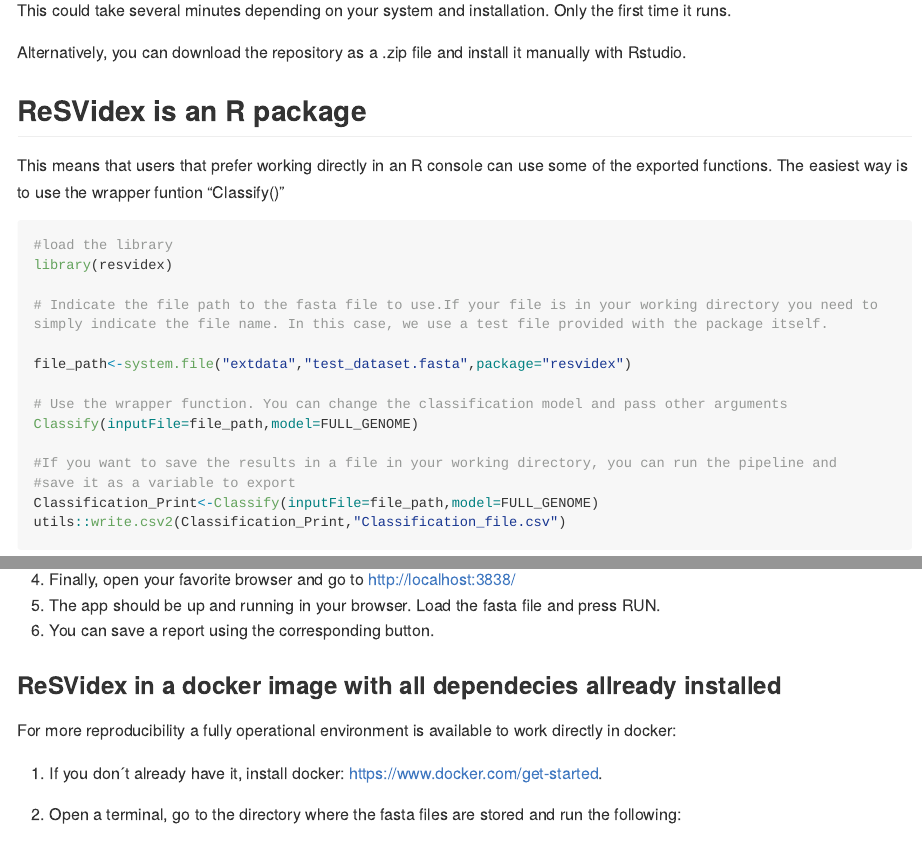
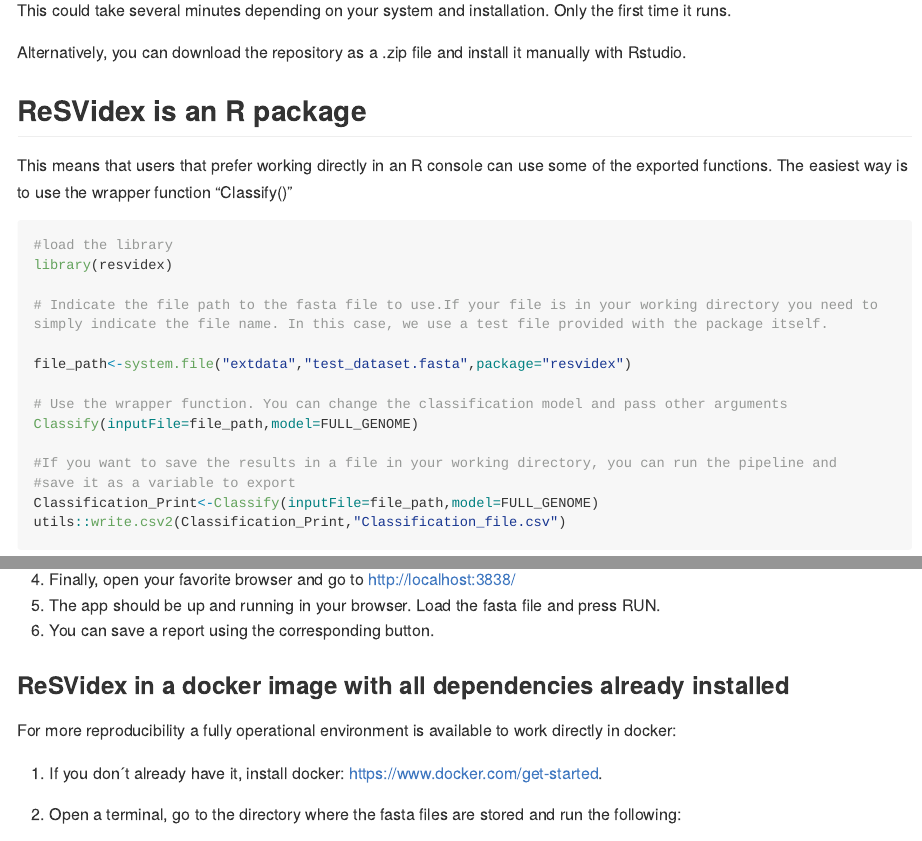
Before and after one commit to marcocacciabue/resvidex, an R Markdown document (README.rmd): the page in a window 1100 px wide, from 410 px down, and a second part further down, joined at a grey line. The pictures show the output file README.md that the author committed with the source, drawn offline in the style of GitHub; long lines of code are wrapped; badge pictures from the web are left out.

Commit message:
some spell check [skip actions]

````diff
--- a/README.rmd
+++ b/README.rmd
@@ -40,7 +40,7 @@ Alternatively, you can download the repository as a .zip file and install it man
 
 ## **`r app_name `** is an R package
 
-This means that users that prefer working directly in an R console can use some of the exported functions. The easiest way is to use the wrapper funtion "Classify()"
+This means that users that prefer working directly in an R console can use some of the exported functions. The easiest way is to use the wrapper function "Classify()"
 
 ```{r, eval=FALSE}
 #load the library
@@ -118,7 +118,7 @@ docker run -d --rm -p 3838:3838 cacciabue/resvidex:shiny
     file and press RUN.
 6.  You can save a report using the corresponding button.
 
-### **ReSVidex** in a docker image with all dependecies allready installed
+### **ReSVidex** in a docker image with all dependencies already installed
 
 For more reproducibility a fully operational environment is available to
 work directly in docker:
````
Also changed, not shown: R/data.R (+2 -2 lines), README.md, 5 other files.
